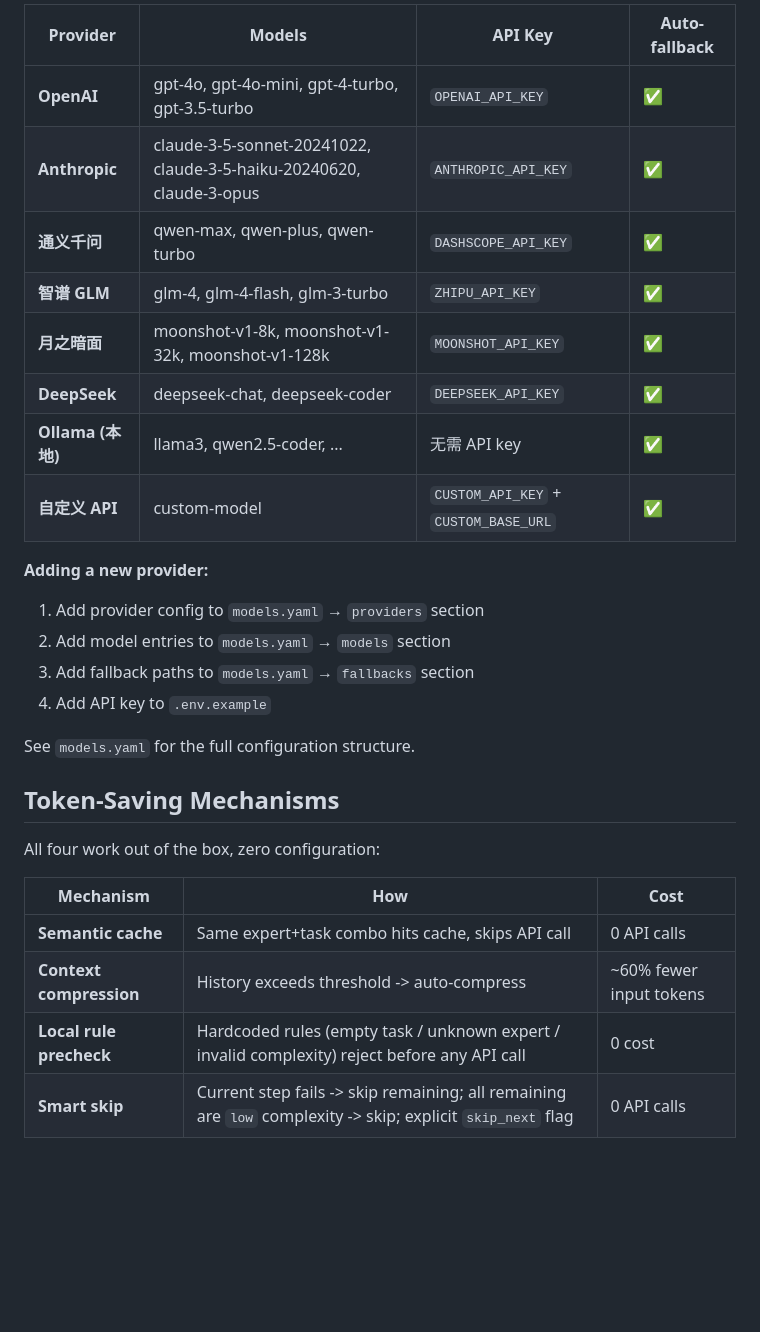
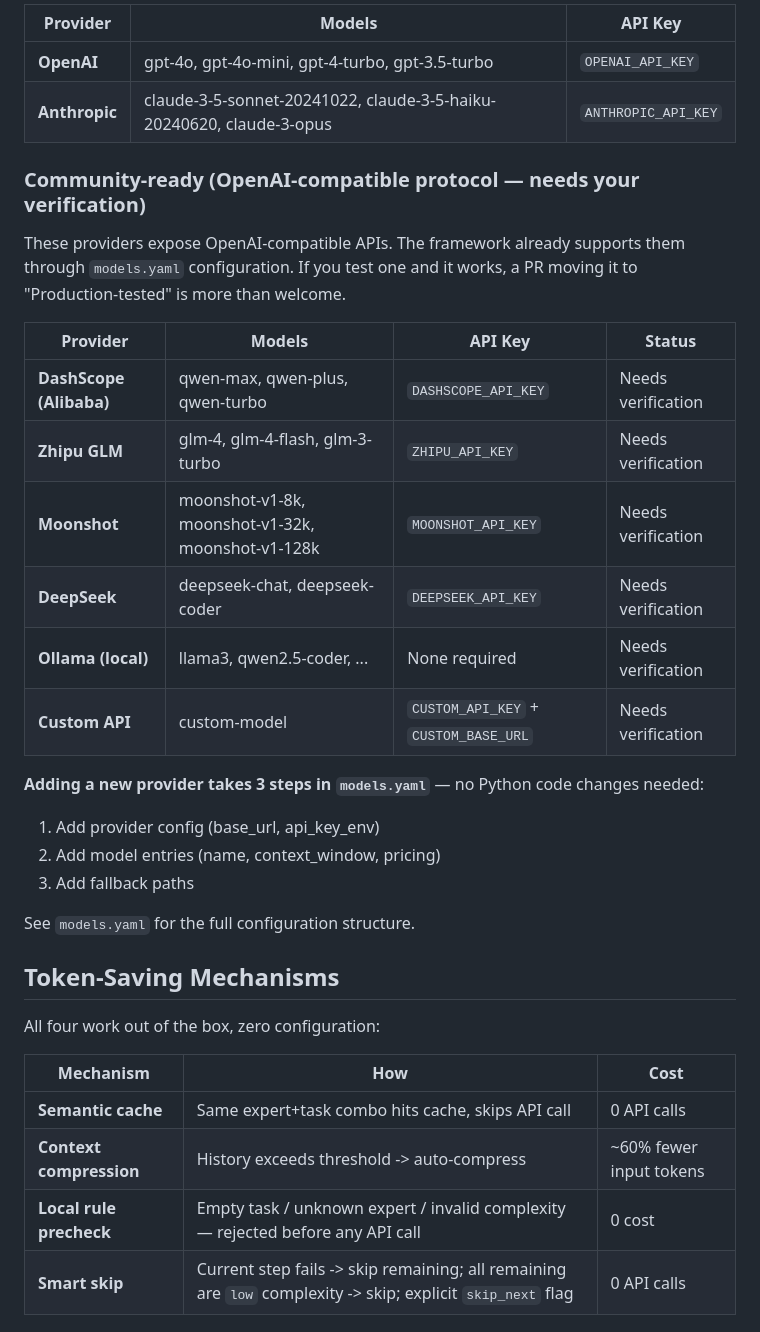
Before and after one commit to wdnmd1265/ai-flow-architect, a Markdown page: README.md, the part around the change printed below. GitHub-like rendering; blank space fills up the shorter version.

```diff
--- a/README.md
+++ b/README.md
@@ -91,20 +118,26 @@ AI Flow Architect supports multiple API providers. Add new providers by updating
 
-| Provider | Models | API Key | Auto-fallback |
-|----------|--------|---------|---------------|
-| **OpenAI** | gpt-4o, gpt-4o-mini, gpt-4-turbo, gpt-3.5-turbo | `OPENAI_API_KEY` | ✅ |
-| **Anthropic** | claude-3-5-sonnet-20241022, claude-3-5-haiku-20240620, claude-3-opus | `ANTHROPIC_API_KEY` | ✅ |
-| **通义千问** | qwen-max, qwen-plus, qwen-turbo | `DASHSCOPE_API_KEY` | ✅ |
-| **智谱 GLM** | glm-4, glm-4-flash, glm-3-turbo | `ZHIPU_API_KEY` | ✅ |
-| **月之暗面** | moonshot-v1-8k, moonshot-v1-32k, moonshot-v1-128k | `MOONSHOT_API_KEY` | ✅ |
-| **DeepSeek** | deepseek-chat, deepseek-coder | `DEEPSEEK_API_KEY` | ✅ |
-| **Ollama (本地)** | llama3, qwen2.5-coder, ... | 无需 API key | ✅ |
-| **自定义 API** | custom-model | `CUSTOM_API_KEY` + `CUSTOM_BASE_URL` | ✅ |
+| Provider | Models | API Key |
+|----------|--------|---------|
+| **OpenAI** | gpt-4o, gpt-4o-mini, gpt-4-turbo, gpt-3.5-turbo | `OPENAI_API_KEY` |
+| **Anthropic** | claude-3-5-sonnet-20241022, claude-3-5-haiku-20240620, claude-3-opus | `ANTHROPIC_API_KEY` |
 
-**Adding a new provider:**
-1. Add provider config to `models.yaml` → `providers` section
-2. Add model entries to `models.yaml` → `models` section
-3. Add fallback paths to `models.yaml` → `fallbacks` section
-4. Add API key to `.env.example`
+### Community-ready (OpenAI-compatible protocol — needs your verification)
+
+These providers expose OpenAI-compatible APIs. The framework already supports them through `models.yaml` configuration. If you test one and it works, a PR moving it to "Production-tested" is more than welcome.
+
+| Provider | Models | API Key | Status |
+|----------|--------|---------|--------|
+| **DashScope (Alibaba)** | qwen-max, qwen-plus, qwen-turbo | `DASHSCOPE_API_KEY` | Needs verification |
+| **Zhipu GLM** | glm-4, glm-4-flash, glm-3-turbo | `ZHIPU_API_KEY` | Needs verification |
+| **Moonshot** | moonshot-v1-8k, moonshot-v1-32k, moonshot-v1-128k | `MOONSHOT_API_KEY` | Needs verification |
+| **DeepSeek** | deepseek-chat, deepseek-coder | `DEEPSEEK_API_KEY` | Needs verification |
+| **Ollama (local)** | llama3, qwen2.5-coder, ... | None required | Needs verification |
+| **Custom API** | custom-model | `CUSTOM_API_KEY` + `CUSTOM_BASE_URL` | Needs verification |
+
+**Adding a new provider takes 3 steps in `models.yaml`** — no Python code changes needed:
+1. Add provider config (base_url, api_key_env)
+2. Add model entries (name, context_window, pricing)
+3. Add fallback paths
 
 See `models.yaml` for the full configuration structure.
 
@@ -116,7 +149,7 @@ All four work out of the box, zero configuration:
 |-----------|-----|------|
 | **Semantic cache** | Same expert+task combo hits cache, skips API call | 0 API calls |
 | **Context compression** | History exceeds threshold -> auto-compress | ~60% fewer input tokens |
-| **Local rule precheck** | Hardcoded rules (empty task / unknown expert / invalid complexity) reject before any API call | 0 cost |
+| **Local rule precheck** | Empty task / unknown expert / invalid complexity — rejected before any API call | 0 cost |
 | **Smart skip** | Current step fails -> skip remaining; all remaining are `low` complexity -> skip; explicit `skip_next` flag | 0 API calls |
 
 ## Quick Start
```
Also changed, not shown: other parts of README.md (+98 -86 lines), IMAGE_SPEC.md (added, +125 -0 lines), docs/getting_started.md (+31 -13 lines), docs/img/architecture.png (added), 1 other file.
